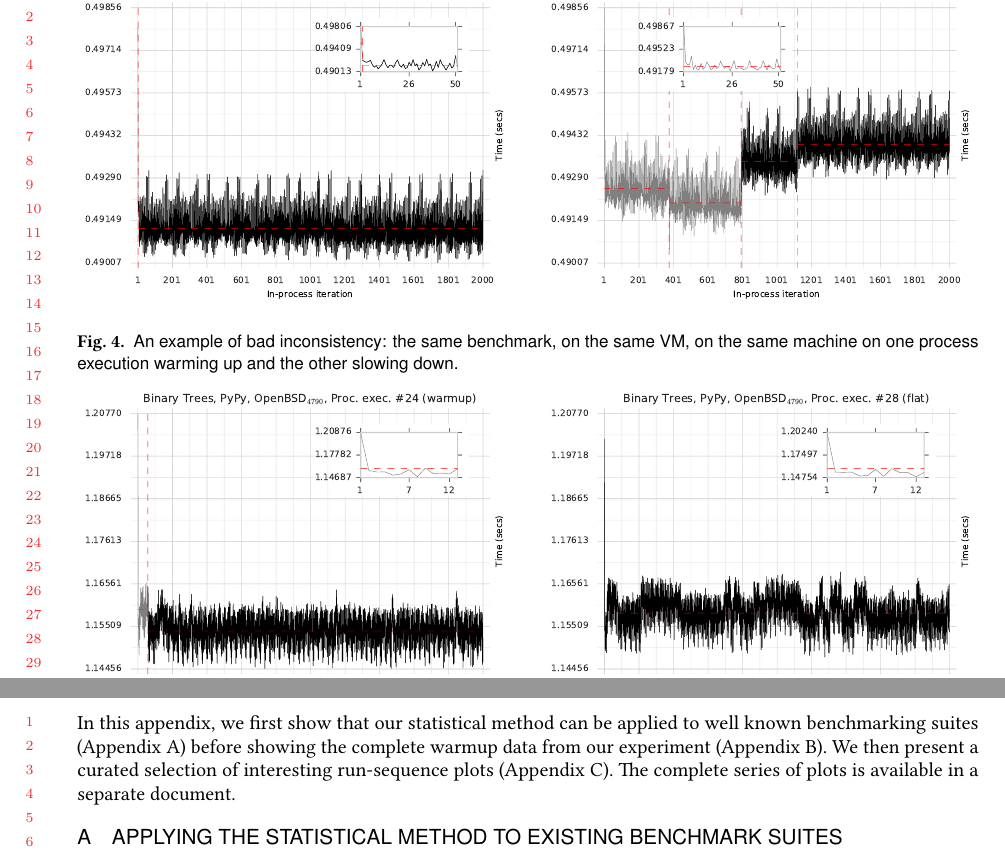
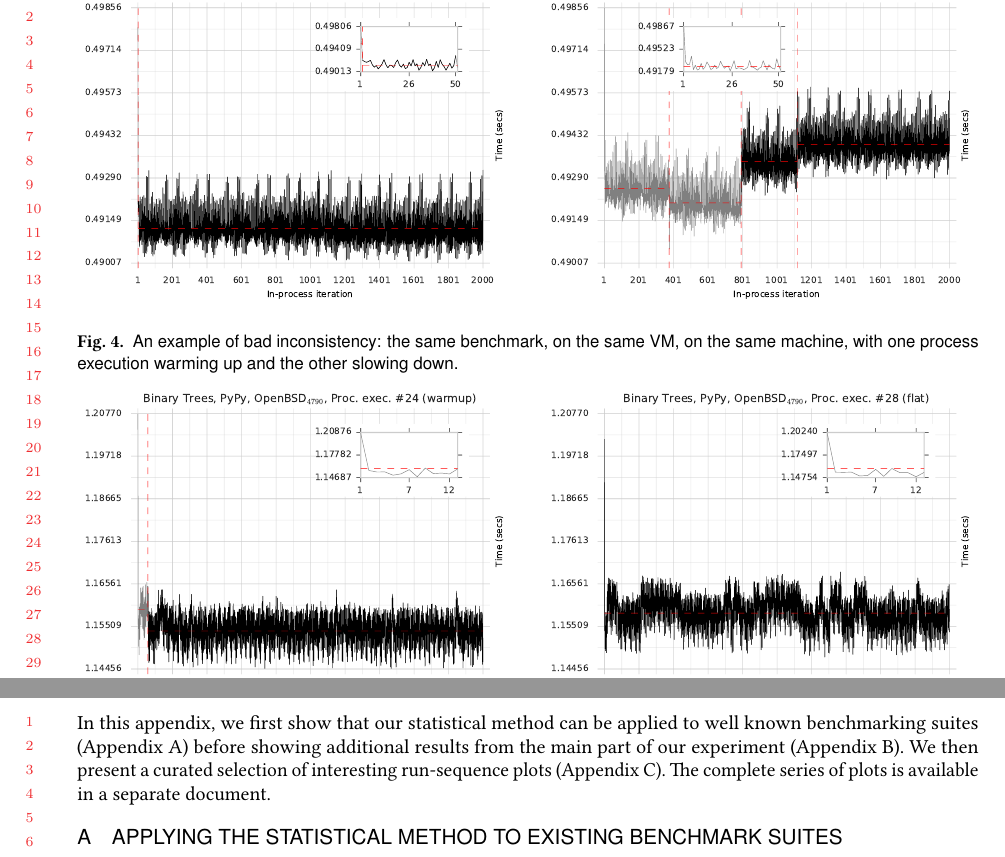
Before and after one commit to softdevteam/warmup_paper, a LaTeX paper (warmup.tex): two parts of pages 16 and 22 of 34, joined at a grey line, cut so that both start at the same text. Compiled offline with pdfLaTeX.

Commit message:
More small tweaks.

```diff
--- a/warmup.tex
+++ b/warmup.tex
@@ -1202,7 +1202,7 @@ to consider this example `no steady state'.}
 \centering
 \includegraphics[width=\textwidth]{examples/new_inconsistent.pdf}
 \caption{An example of bad inconsistency: the same benchmark, on
-the same VM, on the same machine on one process execution warming
+the same VM, on the same machine, with one process execution warming
 up and the other slowing down.}
 \label{fig:examples:inconsistent}
 \vspace{-.4cm}
@@ -1598,7 +1598,7 @@ King's group has received several funding gifts from Oracle Labs.
 
 \noindent In this appendix, we first show that our statistical method
 can be applied to well known benchmarking suites (Appendix~\ref{sec:existing})
-before showing the complete warmup data from our experiment
+before showing additional results from the main part of our experiment
 (Appendix~\ref{app:mainresults}). We
 then present a curated selection of interesting run-sequence
 plots (Appendix~\ref{sec:curatedplots}). The complete series of plots is available in a separate
```
Also changed, not shown: warmup.tex (2 more changed lines).
